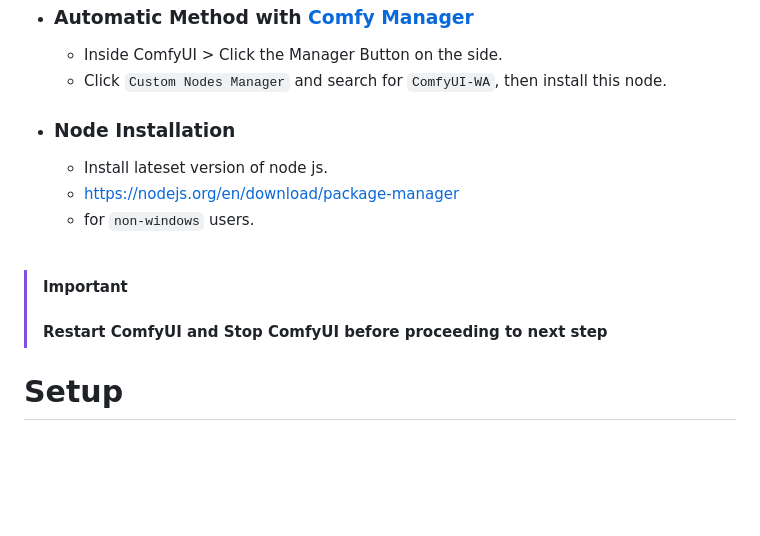
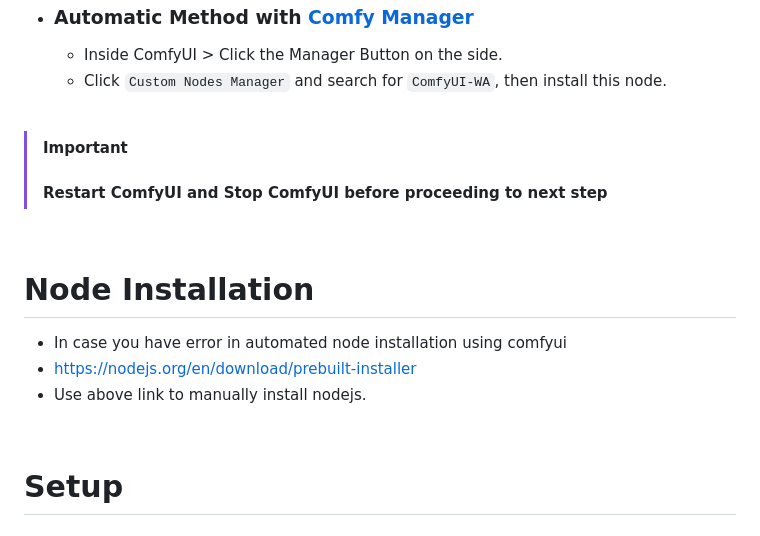
Before and after one commit to daxcay/ComfyUI-WA, a Markdown page: README.md, the part around one of its changes. Drawn GitHub-style; blank space fills up the shorter version.

```diff
--- a/README.md
+++ b/README.md
@@ -48,16 +50,19 @@ Video Tutorial: Coming Soon!
     - Inside ComfyUI > Click the Manager Button on the side.
     - Click `Custom Nodes Manager` and search for `ComfyUI-WA`, then install this node.
 
-  - ### Node Installation
-    - Install lateset version of node js.
-    - https://nodejs.org/en/download/package-manager
-    - for `non-windows` users.
-
-  <br>
+<br>
 
   >[!IMPORTANT]
   > #### **Restart ComfyUI and Stop ComfyUI before proceeding to next step**
 
+<br>
+
+# Node Installation
+  - In case you have error in automated node installation using comfyui
+  - https://nodejs.org/en/download/prebuilt-installer
+  - Use above link to manually install nodejs.
+
+<br>
 
 # Setup
 
```
Also changed, not shown: other parts of README.md (+16 -4 lines).
